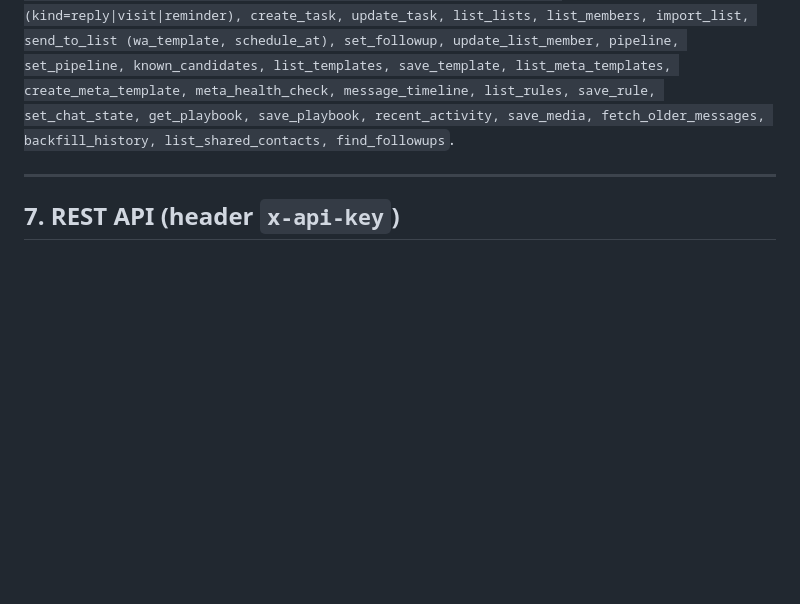
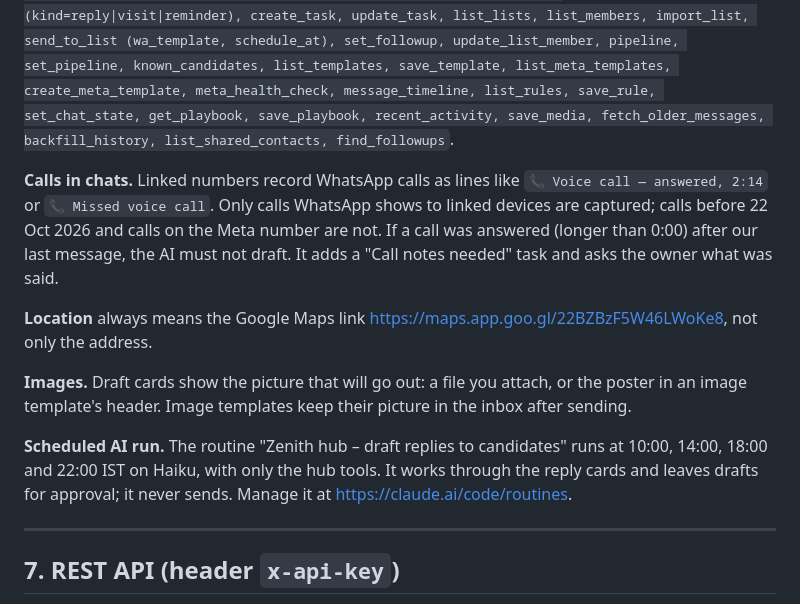
Before and after one commit to sebinjuly-source/zenith-whatsapp-hub, a Markdown page: docs/HOW-IT-WORKS.md, the part around the change. Drawn GitHub-style; blank space fills up the shorter version.

Commit message:
Docs: calls, Maps link, image previews, scheduled AI run
Co-Authored-By: Claude Opus 5.5 <noreply@anthropic.com>

```diff
--- a/docs/HOW-IT-WORKS.md
+++ b/docs/HOW-IT-WORKS.md
@@ -116,6 +116,20 @@ list_templates, save_template, list_meta_templates, create_meta_template, meta_h
 list_rules, save_rule, set_chat_state, get_playbook, save_playbook, recent_activity, save_media,
 fetch_older_messages, backfill_history, list_shared_contacts, find_followups`.
 
+**Calls in chats.** Linked numbers record WhatsApp calls as lines like `📞 Voice call — answered, 2:14` or
+`📞 Missed voice call`. Only calls WhatsApp shows to linked devices are captured; calls before 22 Oct 2026 and
+calls on the Meta number are not. If a call was answered (longer than 0:00) after our last message, the AI must not
+draft. It adds a "Call notes needed" task and asks the owner what was said.
+
+**Location** always means the Google Maps link https://maps.app.goo.gl/22BZBzF5W46LWoKe8, not only the address.
+
+**Images.** Draft cards show the picture that will go out: a file you attach, or the poster in an image template's
+header. Image templates keep their picture in the inbox after sending.
+
+**Scheduled AI run.** The routine "Zenith hub – draft replies to candidates" runs at 10:00, 14:00, 18:00 and 22:00 IST
+on Haiku, with only the hub tools. It works through the reply cards and leaves drafts for approval; it never sends.
+Manage it at https://claude.ai/code/routines.
+
 ---
 
 ## 7. REST API (header `x-api-key`)
```
